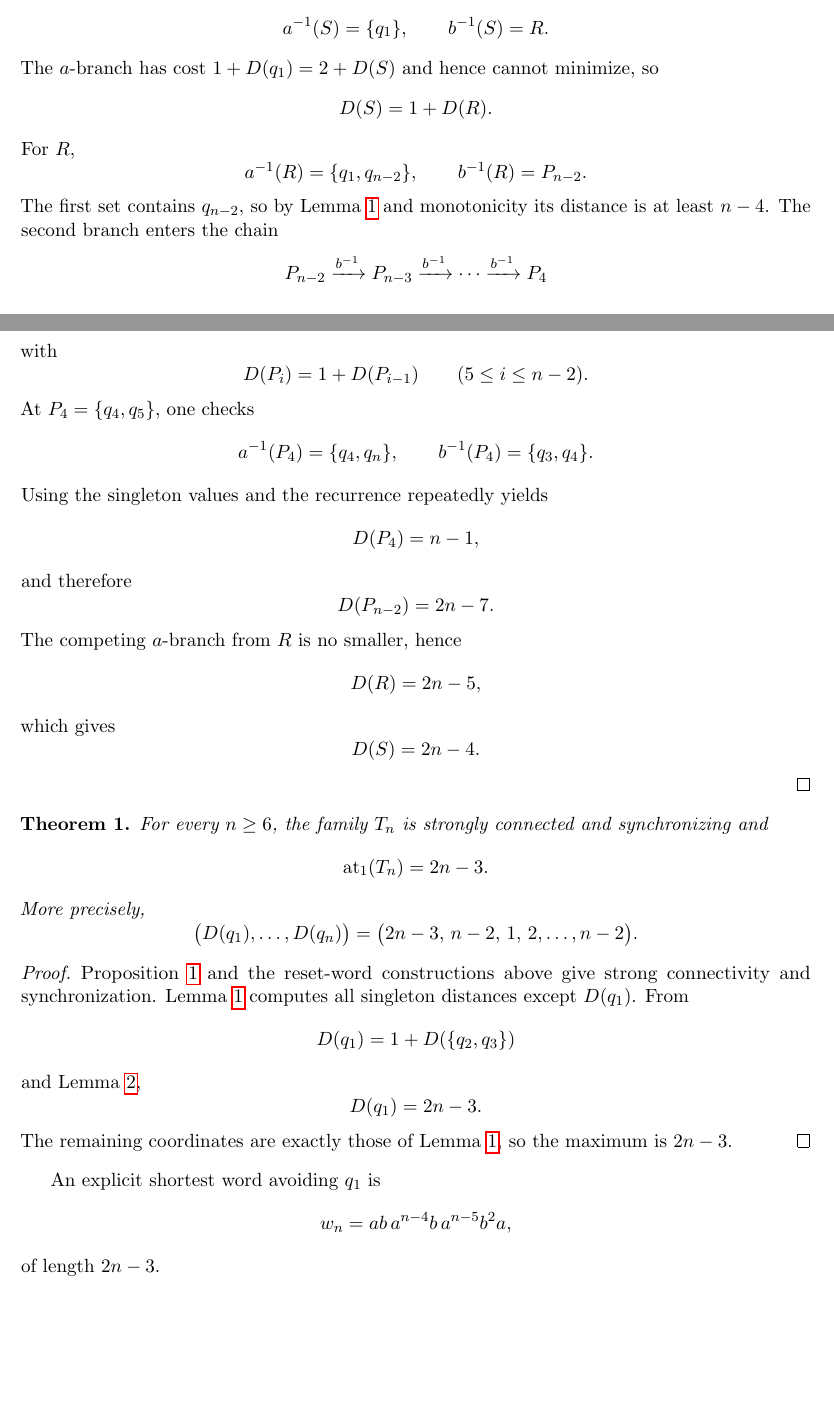
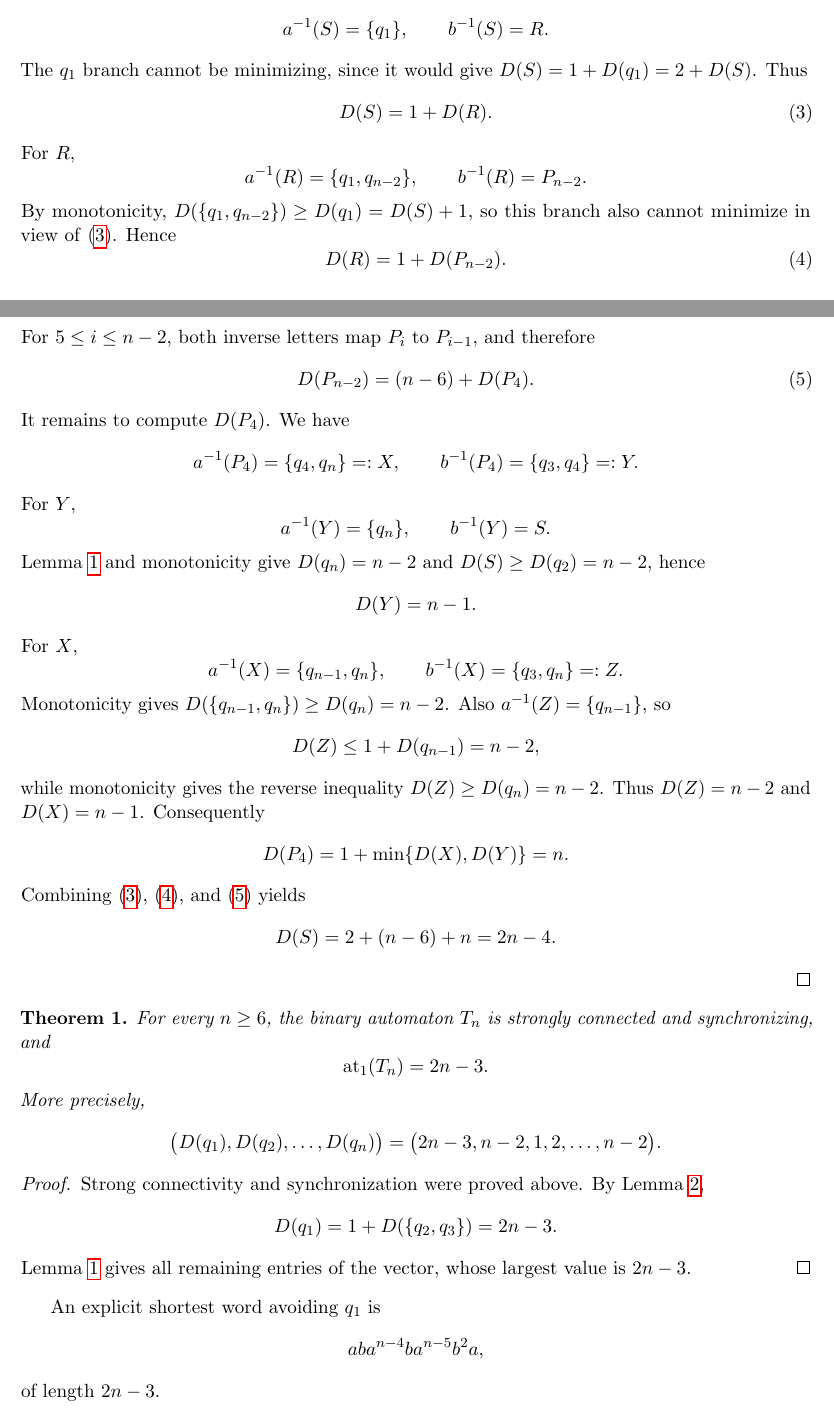
Before and after one commit to yonezaemon1-hub/local-rigidity-twelve-states-1-avoiding-threshold, a LaTeX paper (paper.tex): two parts of pages 4 and 5 of 8, joined at a grey line, cut so that both start at the same text, the shorter picture padded with empty space. Compiled offline with pdfLaTeX.

Commit message:
Restore canonical Paper 13 v6.1 source

```diff
--- a/paper.tex
+++ b/paper.tex
@@ -222,71 +222,79 @@ we have $D(q_1)=1+D(S)$. Next,
 \[
 a^{-1}(S)=\{q_1\},\qquad b^{-1}(S)=R.
 \]
-The $a$-branch has cost $1+D(q_1)=2+D(S)$ and hence cannot minimize, so
-\[
+The $q_1$ branch cannot be minimizing, since it would give
+$D(S)=1+D(q_1)=2+D(S)$. Thus
+\begin{equation}\label{eq:S-R}
 D(S)=1+D(R).
-\]
+\end{equation}
 For $R$,
 \[
 a^{-1}(R)=\{q_1,q_{n-2}\},\qquad b^{-1}(R)=P_{n-2}.
 \]
-The first set contains $q_{n-2}$, so by Lemma~\ref{lem:singletons} and monotonicity its distance is at least $n-4$. The second branch enters the chain
+By monotonicity, $D(\{q_1,q_{n-2}\})\ge D(q_1)=D(S)+1$, so this branch also cannot minimize in view of \eqref{eq:S-R}. Hence
+\begin{equation}\label{eq:R-P}
+D(R)=1+D(P_{n-2}).
+\end{equation}
+For $5\le i\le n-2$, both inverse letters map $P_i$ to $P_{i-1}$, and therefore
+\begin{equation}\label{eq:Pshift}
+D(P_{n-2})=(n-6)+D(P_4).
+\end{equation}
+It remains to compute $D(P_4)$. We have
 \[
-P_{n-2}\xrightarrow{b^{-1}}P_{n-3}\xrightarrow{b^{-1}}\cdots\xrightarrow{b^{-1}}P_4
+a^{-1}(P_4)=\{q_4,q_n\}=:X,\qquad
+b^{-1}(P_4)=\{q_3,q_4\}=:Y.
 \]
-with
+For $Y$,
 \[
-D(P_i)=1+D(P_{i-1})\qquad(5\le i\le n-2).
+a^{-1}(Y)=\{q_n\},\qquad b^{-1}(Y)=S.
 \]
-At $P_4=\{q_4,q_5\}$, one checks
+Lemma~\ref{lem:singletons} and monotonicity give
+$D(q_n)=n-2$ and $D(S)\ge D(q_2)=n-2$, hence
 \[
-a^{-1}(P_4)=\{q_4,q_n\},\qquad b^{-1}(P_4)=\{q_3,q_4\}.
+D(Y)=n-1.
 \]
-Using the singleton values and the recurrence repeatedly yields
+For $X$,
 \[
-D(P_4)=n-1,
+a^{-1}(X)=\{q_{n-1},q_n\},\qquad
+b^{-1}(X)=\{q_3,q_n\}=:Z.
 \]
-and therefore
+Monotonicity gives $D(\{q_{n-1},q_n\})\ge D(q_n)=n-2$. Also
+$a^{-1}(Z)=\{q_{n-1}\}$, so
 \[
-D(P_{n-2})=2n-7.
+D(Z)\le1+D(q_{n-1})=n-2,
 \]
-The competing $a$-branch from $R$ is no smaller, hence
+while monotonicity gives the reverse inequality $D(Z)\ge D(q_n)=n-2$. Thus $D(Z)=n-2$ and $D(X)=n-1$. Consequently
 \[
-D(R)=2n-5,
+D(P_4)=1+\min\{D(X),D(Y)\}=n.
 \]
-which gives
+Combining \eqref{eq:S-R}, \eqref{eq:R-P}, and \eqref{eq:Pshift} yields
 \[
-D(S)=2n-4.
+D(S)=2+(n-6)+n=2n-4.
 \]
 \end{proof}
 
 \begin{theorem}\label{thm:main}
-For every $n\ge6$, the family $T_n$ is strongly connected and synchronizing and
+For every $n\ge6$, the binary automaton $T_n$ is strongly connected and synchronizing, and
 \[
 \operatorname{at}_1(T_n)=2n-3.
 \]
 More precisely,
 \[
-\bigl(D(q_1),\ldots,D(q_n)\bigr)
-=
-\bigl(2n-3,\,n-2,\,1,\,2,\ldots,n-2\bigr).
+\bigl(D(q_1),D(q_2),\ldots,D(q_n)\bigr)
+=\bigl(2n-3,n-2,1,2,\ldots,n-2\bigr).
 \]
 \end{theorem}
 \begin{proof}
-Proposition~\ref{prop:sc} and the reset-word constructions above give strong connectivity and synchronization. Lemma~\ref{lem:singletons} computes all singleton distances except $D(q_1)$. From
+Strong connectivity and synchronization were proved above. By Lemma~\ref{lem:pair},
 \[
-D(q_1)=1+D(\{q_2,q_3\})
+D(q_1)=1+D(\{q_2,q_3\})=2n-3.
 \]
-and Lemma~\ref{lem:pair},
-\[
-D(q_1)=2n-3.
-\]
-The remaining coordinates are exactly those of Lemma~\ref{lem:singletons}, so the maximum is $2n-3$.
+Lemma~\ref{lem:singletons} gives all remaining entries of the vector, whose largest value is $2n-3$.
 \end{proof}
 
 An explicit shortest word avoiding $q_1$ is
 \[
- w_n=ab\,a^{n-4}b\,a^{n-5}b^2 a,
+ a b a^{n-4} b a^{n-5} b^2 a,
 \]
 of length $2n-3$.
 
```
Also changed, not shown: .github/workflows/repair-paper.yml (deleted, +0 -29 lines), 9 other files.
